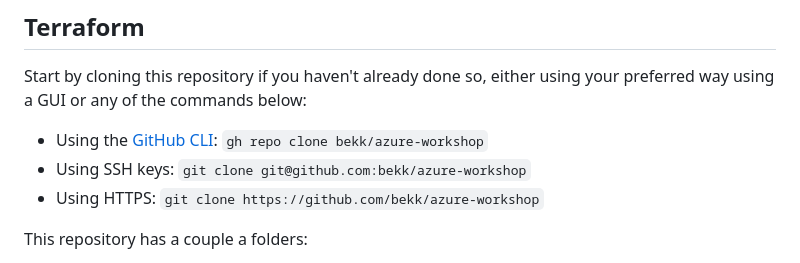
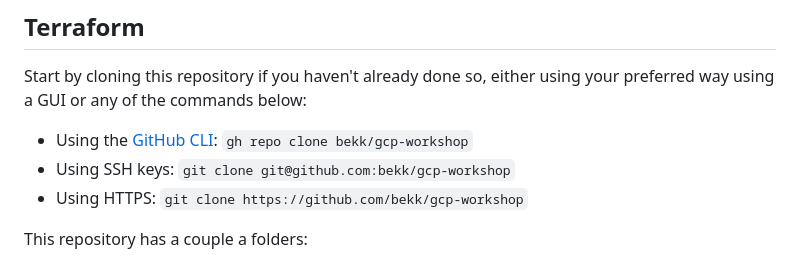
Before and after one commit to bekk/gcp-workshop, a Markdown page: README.md, the part around the change. GitHub-like rendering.

```diff
--- a/README.md
+++ b/README.md
@@ -57,9 +57,9 @@ We will use the `gcloud` CLI tool to log in:
 
 Start by cloning this repository if you haven't already done so, either using your preferred way using a GUI or any of the commands below:
 
-* Using the [GitHub CLI](https://cli.github.com): `gh repo clone bekk/azure-workshop`
-* Using SSH keys: `git clone git@github.com:bekk/azure-workshop`
-* Using HTTPS: `git clone https://github.com/bekk/azure-workshop`
+* Using the [GitHub CLI](https://cli.github.com): `gh repo clone bekk/gcp-workshop`
+* Using SSH keys: `git clone git@github.com:bekk/gcp-workshop`
+* Using HTTPS: `git clone https://github.com/bekk/gcp-workshop`
 
 This repository has a couple a folders:
 
```
